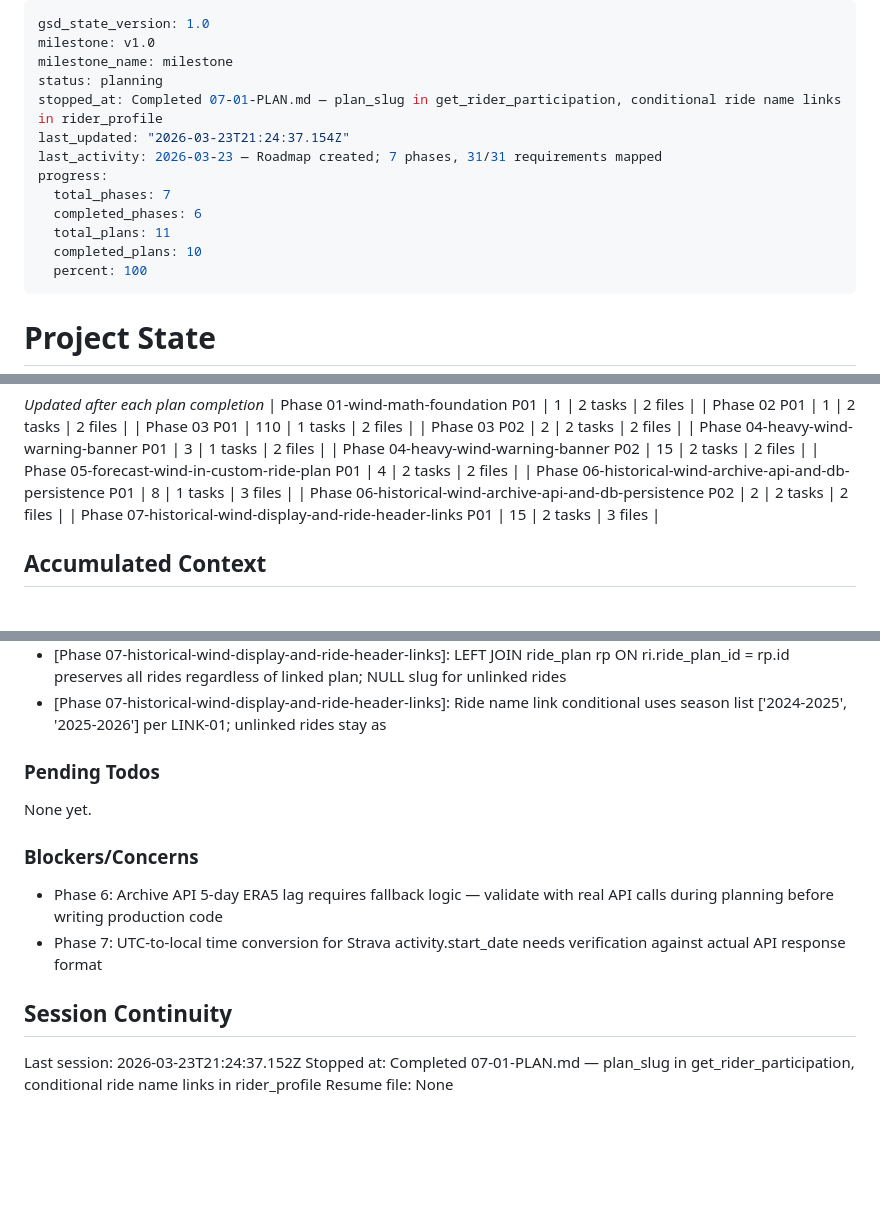
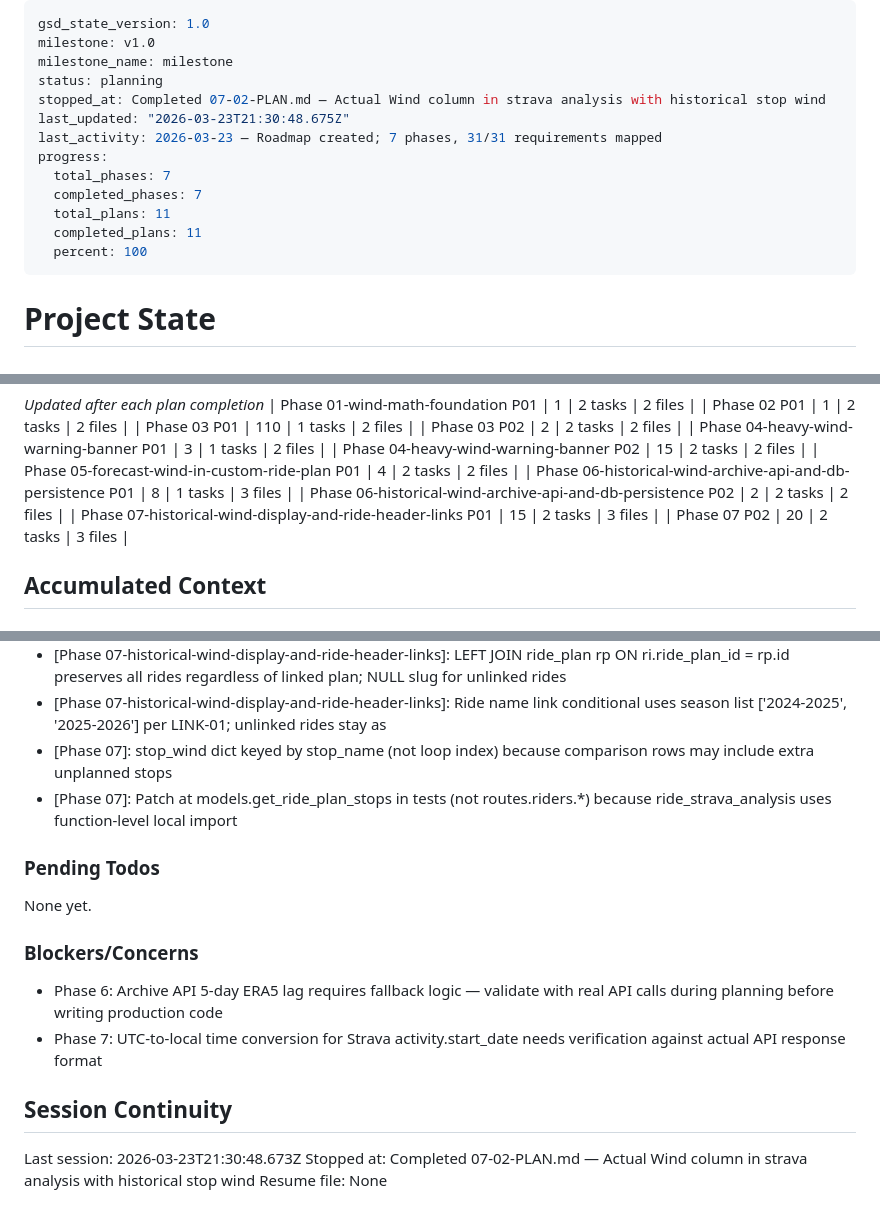
Before and after one commit to msambhus/team-asha-randonneuring, a Markdown page: .planning/STATE.md, 3 parts joined by grey strips. GitHub-like rendering; blank space fills up the shorter version.

Commit message:
docs(07-02): complete historical wind in strava analysis plan

```diff
--- a/.planning/STATE.md
+++ b/.planning/STATE.md
@@ -3,14 +3,14 @@ gsd_state_version: 1.0
 milestone: v1.0
 milestone_name: milestone
 status: planning
-stopped_at: Completed 07-01-PLAN.md — plan_slug in get_rider_participation, conditional ride name links in rider_profile
-last_updated: "2026-03-23T21:24:37.154Z"
+stopped_at: Completed 07-02-PLAN.md — Actual Wind column in strava analysis with historical stop wind
+last_updated: "2026-03-23T21:30:48.675Z"
 last_activity: 2026-03-23 — Roadmap created; 7 phases, 31/31 requirements mapped
 progress:
   total_phases: 7
-  completed_phases: 6
+  completed_phases: 7
   total_plans: 11
-  completed_plans: 10
+  completed_plans: 11
   percent: 100
 ---
 
@@ -60,6 +60,7 @@ Progress: [██████████] 100%
 | Phase 06-historical-wind-archive-api-and-db-persistence P01 | 8 | 1 tasks | 3 files |
 | Phase 06-historical-wind-archive-api-and-db-persistence P02 | 2 | 2 tasks | 2 files |
 | Phase 07-historical-wind-display-and-ride-header-links P01 | 15 | 2 tasks | 3 files |
+| Phase 07 P02 | 20 | 2 tasks | 3 files |
 
 ## Accumulated Context
 
@@ -94,6 +95,8 @@ Recent decisions affecting current work:
 - [Phase 06-historical-wind-archive-api-and-db-persistence]: get_historical_stop_wind checks DB (STOR-02) before any network call — read-through cache pattern for ride wind data
 - [Phase 07-historical-wind-display-and-ride-header-links]: LEFT JOIN ride_plan rp ON ri.ride_plan_id = rp.id preserves all rides regardless of linked plan; NULL slug for unlinked rides
 - [Phase 07-historical-wind-display-and-ride-header-links]: Ride name link conditional uses season list ['2024-2025', '2025-2026'] per LINK-01; unlinked rides stay as <strong>
+- [Phase 07]: stop_wind dict keyed by stop_name (not loop index) because comparison rows may include extra unplanned stops
+- [Phase 07]: Patch at models.get_ride_plan_stops in tests (not routes.riders.*) because ride_strava_analysis uses function-level local import
 
 ### Pending Todos
 
@@ -106,6 +109,6 @@ None yet.
 
 ## Session Continuity
 
-Last session: 2026-03-23T21:24:37.152Z
-Stopped at: Completed 07-01-PLAN.md — plan_slug in get_rider_participation, conditional ride name links in rider_profile
+Last session: 2026-03-23T21:30:48.673Z
+Stopped at: Completed 07-02-PLAN.md — Actual Wind column in strava analysis with historical stop wind
 Resume file: None
```
Also changed, not shown: .planning/REQUIREMENTS.md (+8 -8 lines), 1 other file.
